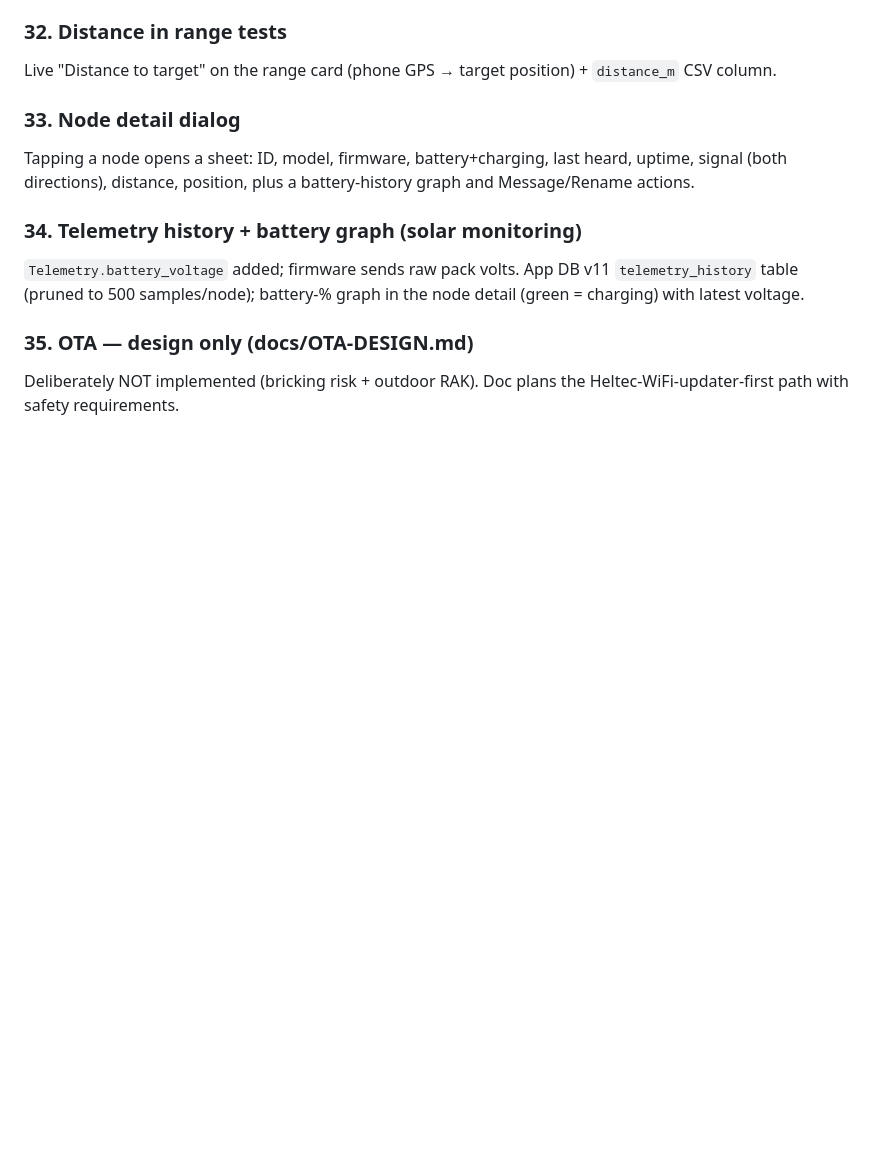
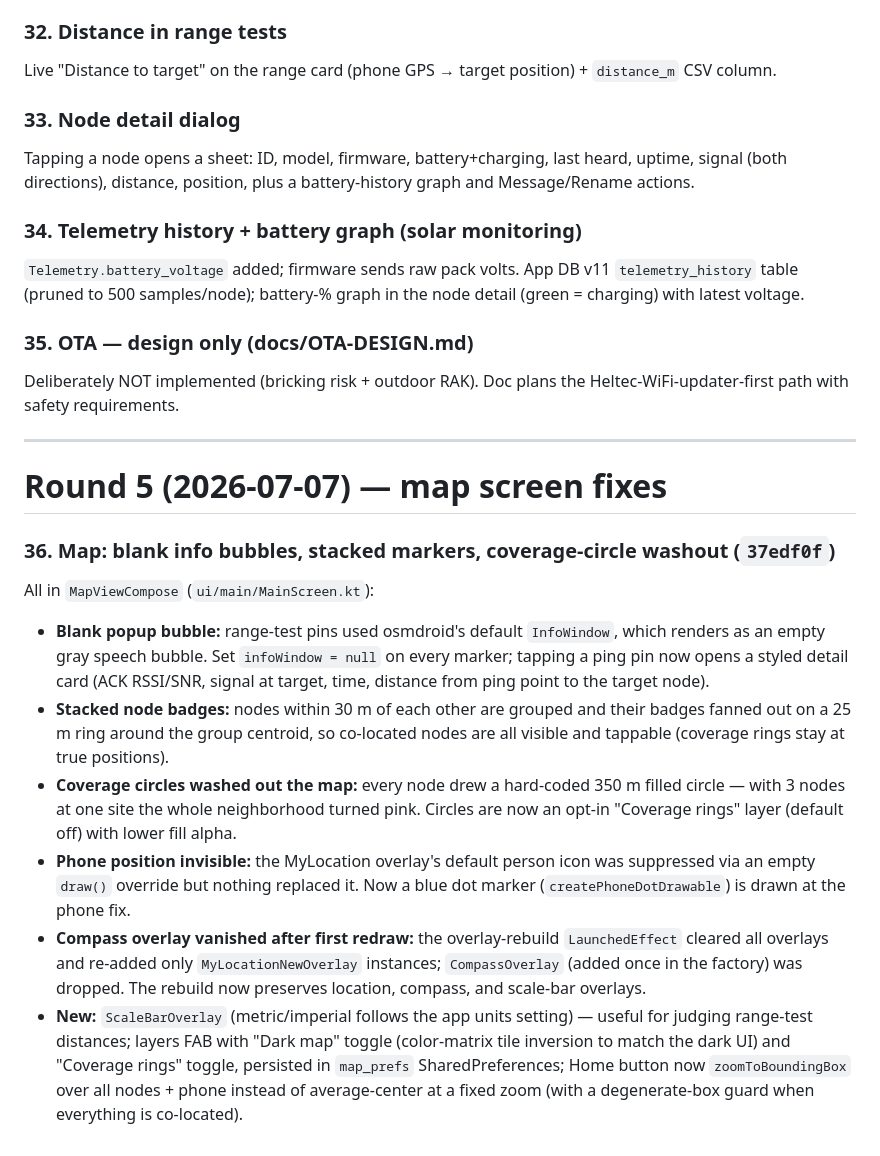
Before and after one commit to SilentWolf75/AetherMesh, a Markdown page: docs/FIXES-2026-07-03.md, the part around the change. Drawn GitHub-style; blank space fills up the shorter version.

Commit message:
docs: add map screen fixes (item 36) to porting handoff
Co-Authored-By: Claude Fable 5 <noreply@anthropic.com>

```diff
--- a/docs/FIXES-2026-07-03.md
+++ b/docs/FIXES-2026-07-03.md
@@ -338,3 +338,34 @@ node detail (green = charging) with latest voltage.
 ### 35. OTA — design only (docs/OTA-DESIGN.md)
 Deliberately NOT implemented (bricking risk + outdoor RAK). Doc plans the
 Heltec-WiFi-updater-first path with safety requirements.
+
+---
+
+# Round 5 (2026-07-07) — map screen fixes
+
+### 36. Map: blank info bubbles, stacked markers, coverage-circle washout  (`37edf0f`)
+All in `MapViewCompose` (`ui/main/MainScreen.kt`):
+- **Blank popup bubble:** range-test pins used osmdroid's default `InfoWindow`,
+  which renders as an empty gray speech bubble. Set `infoWindow = null` on every
+  marker; tapping a ping pin now opens a styled detail card (ACK RSSI/SNR,
+  signal at target, time, distance from ping point to the target node).
+- **Stacked node badges:** nodes within 30 m of each other are grouped and their
+  badges fanned out on a 25 m ring around the group centroid, so co-located
+  nodes are all visible and tappable (coverage rings stay at true positions).
+- **Coverage circles washed out the map:** every node drew a hard-coded 350 m
+  filled circle — with 3 nodes at one site the whole neighborhood turned pink.
+  Circles are now an opt-in "Coverage rings" layer (default off) with lower
+  fill alpha.
+- **Phone position invisible:** the MyLocation overlay's default person icon
+  was suppressed via an empty `draw()` override but nothing replaced it. Now a
+  blue dot marker (`createPhoneDotDrawable`) is drawn at the phone fix.
+- **Compass overlay vanished after first redraw:** the overlay-rebuild
+  `LaunchedEffect` cleared all overlays and re-added only `MyLocationNewOverlay`
+  instances; `CompassOverlay` (added once in the factory) was dropped. The
+  rebuild now preserves location, compass, and scale-bar overlays.
+- **New:** `ScaleBarOverlay` (metric/imperial follows the app units setting) —
+  useful for judging range-test distances; layers FAB with "Dark map" toggle
+  (color-matrix tile inversion to match the dark UI) and "Coverage rings"
+  toggle, persisted in `map_prefs` SharedPreferences; Home button now
+  `zoomToBoundingBox` over all nodes + phone instead of average-center at a
+  fixed zoom (with a degenerate-box guard when everything is co-located).
```
